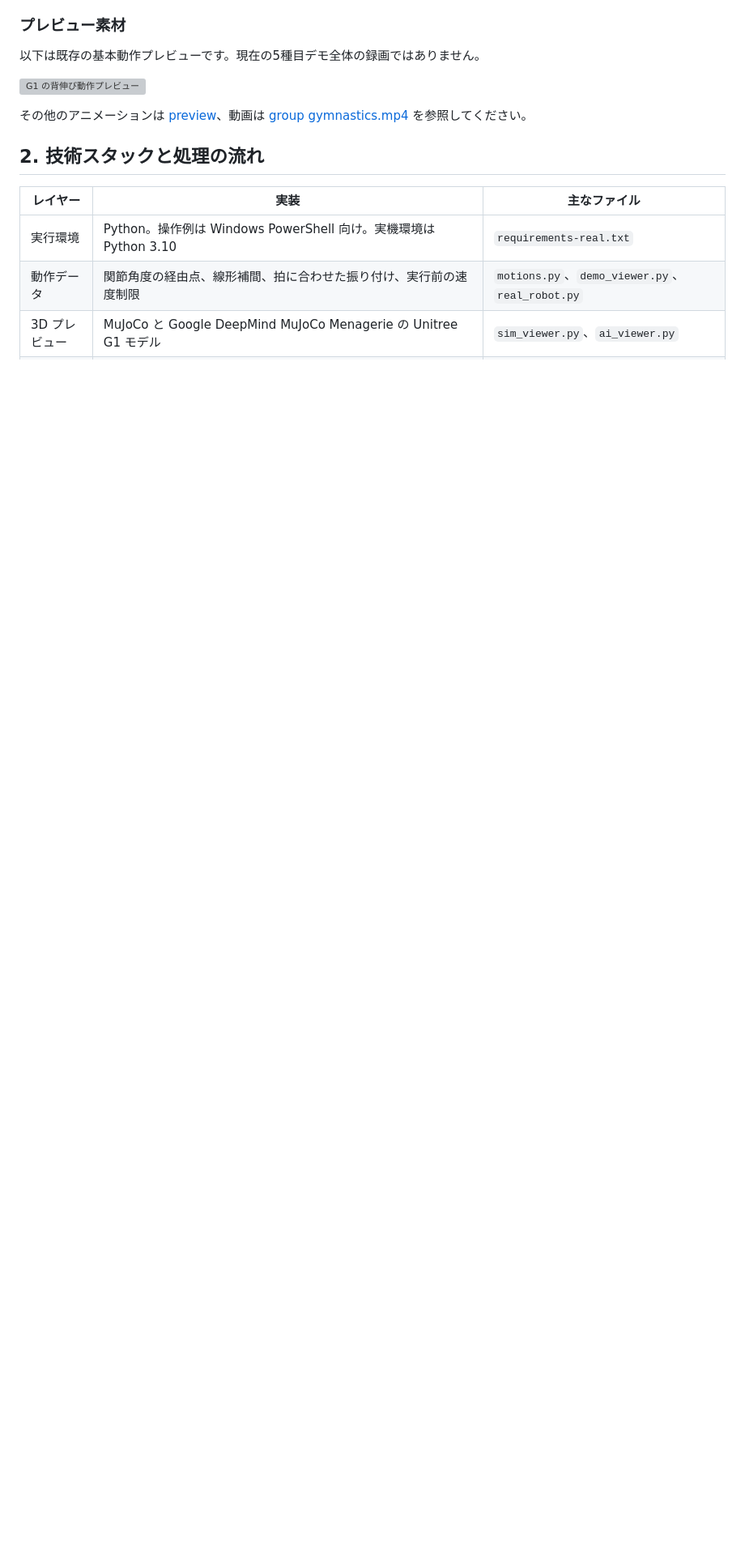
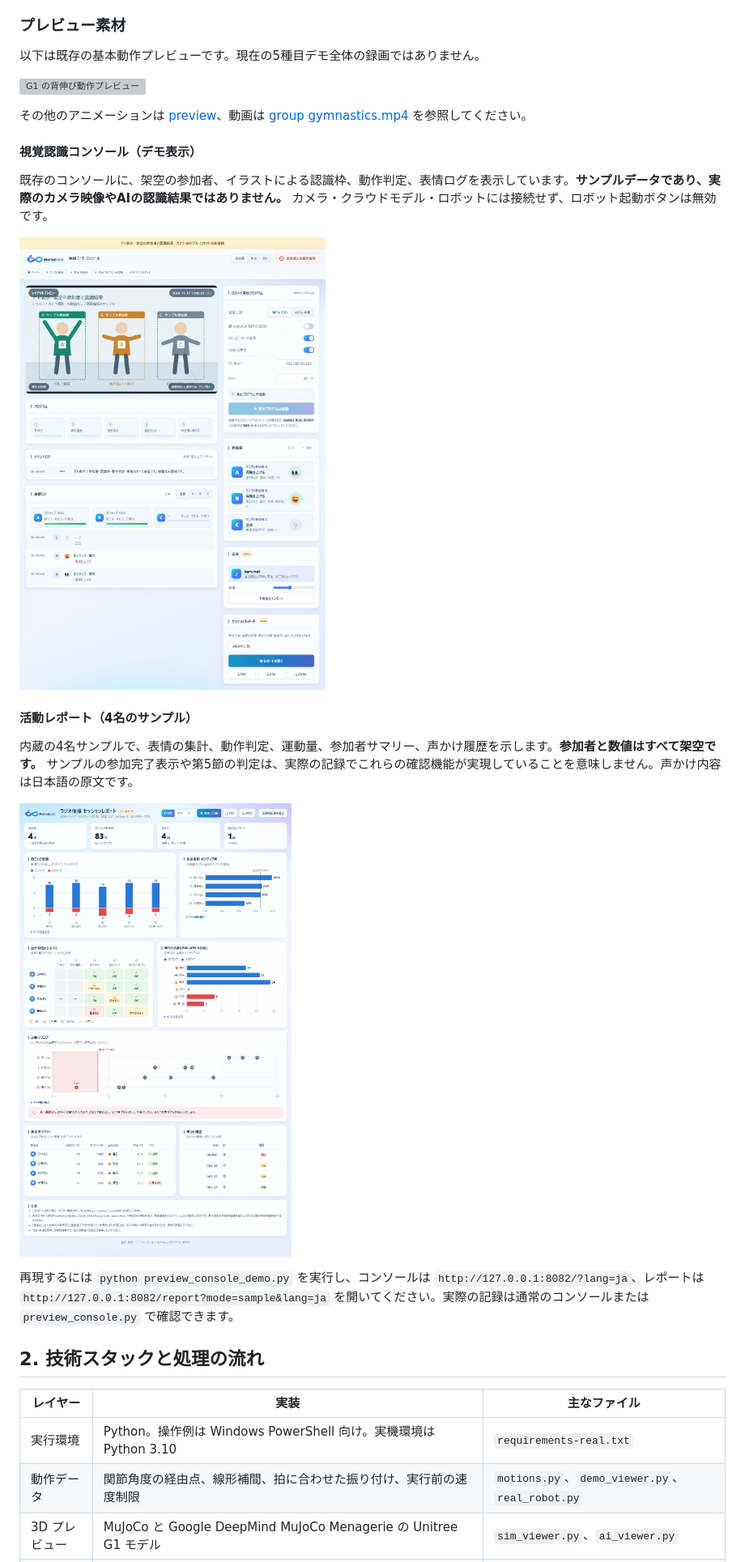
Before and after one commit to Tsubasaas/Gymnastics-Facility-Robot_vf, a Markdown page: README.ja.md, the part around the change. Shown at 81% size. GitHub-like rendering; pictures changed too: preview/console_demo_ja.jpg (added), preview/report_demo_ja.jpg (added); blank space fills up the shorter version; grey boxes are pictures that could not be loaded.

Commit message:
Add localized console and sample report previews to all three READMEs

```diff
--- a/README.ja.md
+++ b/README.ja.md
@@ -43,6 +43,22 @@ MuJoCo ビューアーは関節角度を直接設定する**運動学的な再
 ![G1 の背伸び動作プレビュー](preview/1_nobi_stretch.gif)
 
 その他のアニメーションは [preview](preview/)、動画は [group gymnastics.mp4](group%20gymnastics.mp4) を参照してください。
+
+
+#### 視覚認識コンソール（デモ表示）
+
+既存のコンソールに、架空の参加者、イラストによる認識枠、動作判定、表情ログを表示しています。**サンプルデータであり、実際のカメラ映像やAIの認識結果ではありません。** カメラ・クラウドモデル・ロボットには接続せず、ロボット起動ボタンは無効です。
+
+![日本語の視覚認識コンソール：デモ表示](preview/console_demo_ja.jpg)
+
+#### 活動レポート（4名のサンプル）
+
+内蔵の4名サンプルで、表情の集計、動作判定、運動量、参加者サマリー、声かけ履歴を示します。**参加者と数値はすべて架空です。** サンプルの参加完了表示や第5節の判定は、実際の記録でこれらの確認機能が実現していることを意味しません。声かけ内容は日本語の原文です。
+
+![日本語の活動レポート：サンプルデータ](preview/report_demo_ja.jpg)
+
+再現するには `python preview_console_demo.py` を実行し、コンソールは `http://127.0.0.1:8082/?lang=ja`、レポートは `http://127.0.0.1:8082/report?mode=sample&lang=ja` を開いてください。実際の記録は通常のコンソールまたは `preview_console.py` で確認できます。
+
 
 ## 2. 技術スタックと処理の流れ
 
```
Also changed, not shown: README.en.md (+16 -0 lines), README.md (+10 -2 lines), preview/console_demo_zh.jpg (added), preview/report_demo_en.jpg (added), preview/report_demo_zh.jpg (added), 1 other file.
